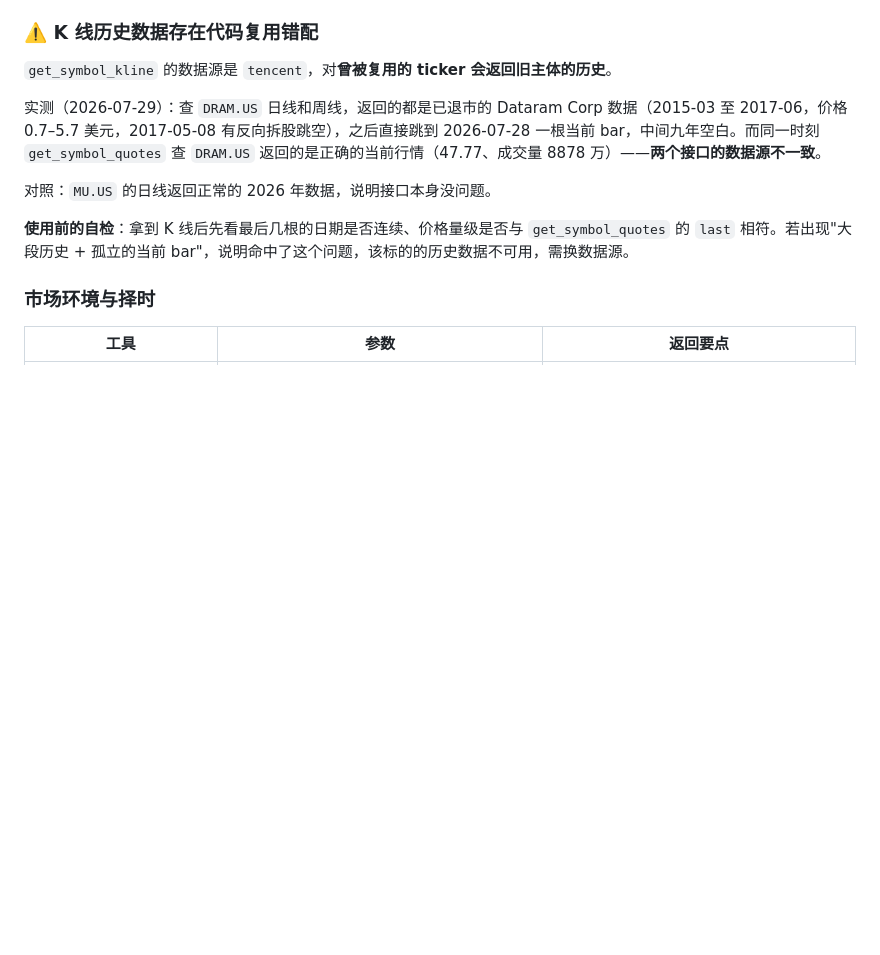
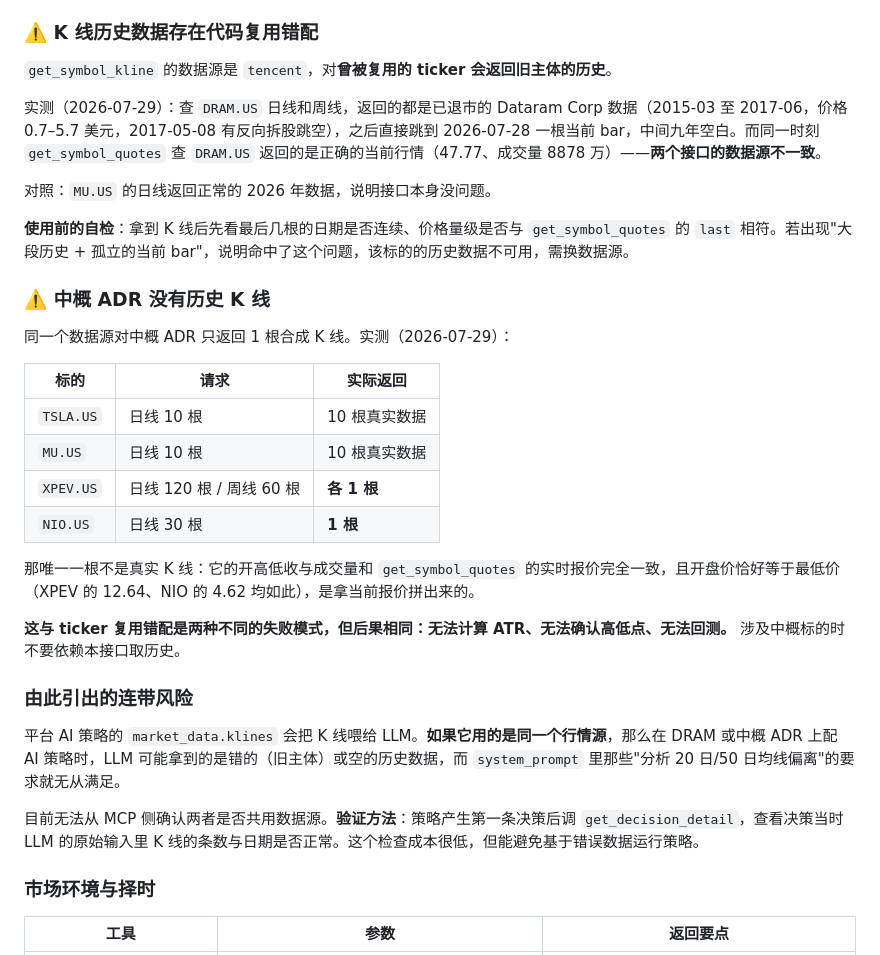
Before and after one commit to YicongCao/tc-trade-strategy, a Markdown page: dependencies/trade-copilot-mcp.md, the part around the change. Drawn GitHub-style; blank space fills up the shorter version.

```diff
--- a/dependencies/trade-copilot-mcp.md
+++ b/dependencies/trade-copilot-mcp.md
@@ -62,6 +62,27 @@
 对照：`MU.US` 的日线返回正常的 2026 年数据，说明接口本身没问题。
 
 **使用前的自检**：拿到 K 线后先看最后几根的日期是否连续、价格量级是否与 `get_symbol_quotes` 的 `last` 相符。若出现"大段历史 + 孤立的当前 bar"，说明命中了这个问题，该标的的历史数据不可用，需换数据源。
+
+### ⚠️ 中概 ADR 没有历史 K 线
+
+同一个数据源对中概 ADR 只返回 1 根合成 K 线。实测（2026-07-29）：
+
+| 标的 | 请求 | 实际返回 |
+| --- | --- | --- |
+| `TSLA.US` | 日线 10 根 | 10 根真实数据 |
+| `MU.US` | 日线 10 根 | 10 根真实数据 |
+| `XPEV.US` | 日线 120 根 / 周线 60 根 | **各 1 根** |
+| `NIO.US` | 日线 30 根 | **1 根** |
+
+那唯一一根不是真实 K 线：它的开高低收与成交量和 `get_symbol_quotes` 的实时报价完全一致，且开盘价恰好等于最低价（XPEV 的 12.64、NIO 的 4.62 均如此），是拿当前报价拼出来的。
+
+**这与 ticker 复用错配是两种不同的失败模式，但后果相同：无法计算 ATR、无法确认高低点、无法回测。** 涉及中概标的时不要依赖本接口取历史。
+
+### 由此引出的连带风险
+
+平台 AI 策略的 `market_data.klines` 会把 K 线喂给 LLM。**如果它用的是同一个行情源**，那么在 DRAM 或中概 ADR 上配 AI 策略时，LLM 可能拿到的是错的（旧主体）或空的历史数据，而 `system_prompt` 里那些"分析 20 日/50 日均线偏离"的要求就无从满足。
+
+目前无法从 MCP 侧确认两者是否共用数据源。**验证方法**：策略产生第一条决策后调 `get_decision_detail`，查看决策当时 LLM 的原始输入里 K 线的条数与日期是否正常。这个检查成本很低，但能避免基于错误数据运行策略。
 
 ### 市场环境与择时
 
```
Also changed, not shown: README.md (+1 -0 lines), strategies/grid-xpev.md (added, +319 -0 lines).
